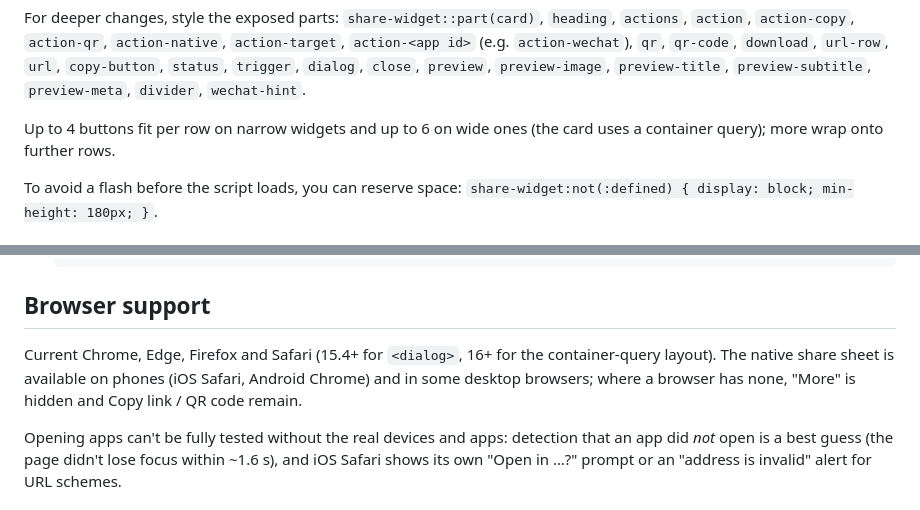
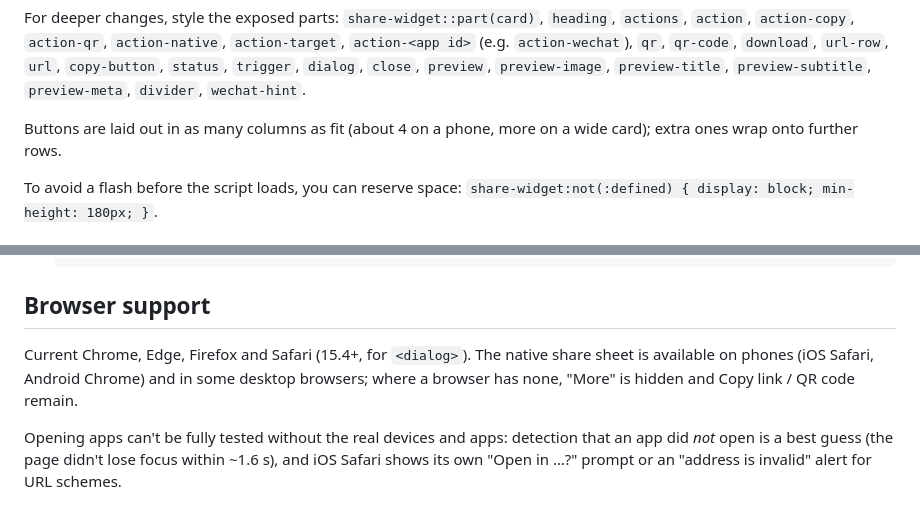
Before and after one commit to timothyzhbw-jpg/sharehop, a Markdown page: README.md, 2 parts joined by grey strips. Rendered like a GitHub page.

```diff
--- a/README.md
+++ b/README.md
@@ -252,7 +255,7 @@ share-widget {
 
 For deeper changes, style the exposed parts: `share-widget::part(card)`, `heading`, `actions`, `action`, `action-copy`, `action-qr`, `action-native`, `action-target`, `action-<app id>` (e.g. `action-wechat`), `qr`, `qr-code`, `download`, `url-row`, `url`, `copy-button`, `status`, `trigger`, `dialog`, `close`, `preview`, `preview-image`, `preview-title`, `preview-subtitle`, `preview-meta`, `divider`, `wechat-hint`.
 
-Up to 4 buttons fit per row on narrow widgets and up to 6 on wide ones (the card uses a container query); more wrap onto further rows.
+Buttons are laid out in as many columns as fit (about 4 on a phone, more on a wide card); extra ones wrap onto further rows.
 
 To avoid a flash before the script loads, you can reserve space: `share-widget:not(:defined) { display: block; min-height: 180px; }`.
 
@@ -286,7 +289,7 @@ document.addEventListener("sw-share", (e) => analytics.track("share", e.detail))
 
 ## Browser support
 
-Current Chrome, Edge, Firefox and Safari (15.4+ for `<dialog>`, 16+ for the container-query layout). The native share sheet is available on phones (iOS Safari, Android Chrome) and in some desktop browsers; where a browser has none, "More" is hidden and Copy link / QR code remain.
+Current Chrome, Edge, Firefox and Safari (15.4+, for `<dialog>`). The native share sheet is available on phones (iOS Safari, Android Chrome) and in some desktop browsers; where a browser has none, "More" is hidden and Copy link / QR code remain.
 
 Opening apps can't be fully tested without the real devices and apps: detection that an app did *not* open is a best guess (the page didn't lose focus within ~1.6 s), and iOS Safari shows its own "Open in …?" prompt or an "address is invalid" alert for URL schemes.
 
```
Also changed, not shown: other parts of README.md (+8 -5 lines), CHANGELOG.md (+1 -1 lines), docs/TARGETS.md (+9 -9 lines), docs/apps.png (added), docs/screenshot.png, 12 other files.
